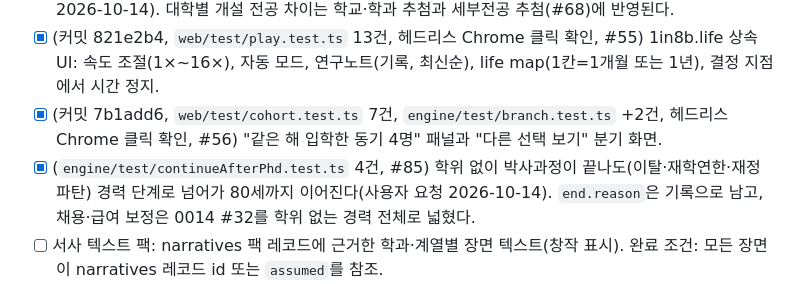
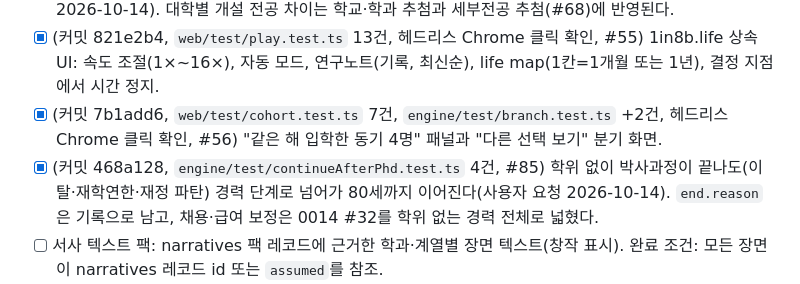
Before and after one commit to Raon1123/accidental-phd, a Markdown page: docs/waves/wave-05-ui-narrative.md, the part around the change. GitHub-like rendering.

Commit message:
docs(waves): wave-05 #85 checked (468a128)
Co-Authored-By: Claude Opus 5.5 <noreply@anthropic.com>
Claude-Session: https://claude.ai/code/session_01Asn8nKnaB47HQv9UfGTLTR

```diff
--- a/docs/waves/wave-05-ui-narrative.md
+++ b/docs/waves/wave-05-ui-narrative.md
@@ -14,7 +14,7 @@ Wave 4 종료 조건.
 - [x] (#69, 취소) 학교 선택은 만들지 않는다. 학교는 운이고 플레이어는 분야(전공)만 고른다(사용자 결정 2026-10-14). 대학별 개설 전공 차이는 학교·학과 추첨과 세부전공 추첨(#68)에 반영된다.
 - [x] (커밋 821e2b4, `web/test/play.test.ts` 13건, 헤드리스 Chrome 클릭 확인, #55) 1in8b.life 상속 UI: 속도 조절(1×~16×), 자동 모드, 연구노트(기록, 최신순), life map(1칸=1개월 또는 1년), 결정 지점에서 시간 정지.
 - [x] (커밋 7b1add6, `web/test/cohort.test.ts` 7건, `engine/test/branch.test.ts` +2건, 헤드리스 Chrome 클릭 확인, #56) "같은 해 입학한 동기 4명" 패널과 "다른 선택 보기" 분기 화면.
-- [x] (`engine/test/continueAfterPhd.test.ts` 4건, #85) 학위 없이 박사과정이 끝나도(이탈·재학연한·재정 파탄) 경력 단계로 넘어가 80세까지 이어진다(사용자 요청 2026-10-14). `end.reason`은 기록으로 남고, 채용·급여 보정은 0014 #32를 학위 없는 경력 전체로 넓혔다.
+- [x] (커밋 468a128, `engine/test/continueAfterPhd.test.ts` 4건, #85) 학위 없이 박사과정이 끝나도(이탈·재학연한·재정 파탄) 경력 단계로 넘어가 80세까지 이어진다(사용자 요청 2026-10-14). `end.reason`은 기록으로 남고, 채용·급여 보정은 0014 #32를 학위 없는 경력 전체로 넓혔다.
 - [ ] 서사 텍스트 팩: narratives 팩 레코드에 근거한 학과·계열별 장면 텍스트(창작 표시). 완료 조건: 모든 장면이 narratives 레코드 id 또는 `assumed`를 참조.
 - [x] (커밋 9c67ed7, `data/text/news.ko.json` 34건, `web/test/news.test.ts` 7건, fable 감사 pass 29·revise 5 반영, #58) 가상 분야 뉴스 텍스트 팩: 계열·분야별 월간 헤드라인과 수요 효과 태그(창작 표시). 완료 조건: 뉴스마다 효과 크기·지속 기간이 Wave 3 결정 기록 범위 안.
 - [x] (커밋 257f7a9, `web/test/schoolName.test.ts` 7건: 매핑 표 일치, 화면 경로 하나, 자동 생애 8개 실명 0건, #59) 가상 학교명 표시 함수: 화면·공유 카드·로그에 실명이 나가지 않는 테스트(결정 기록 0004).
```
